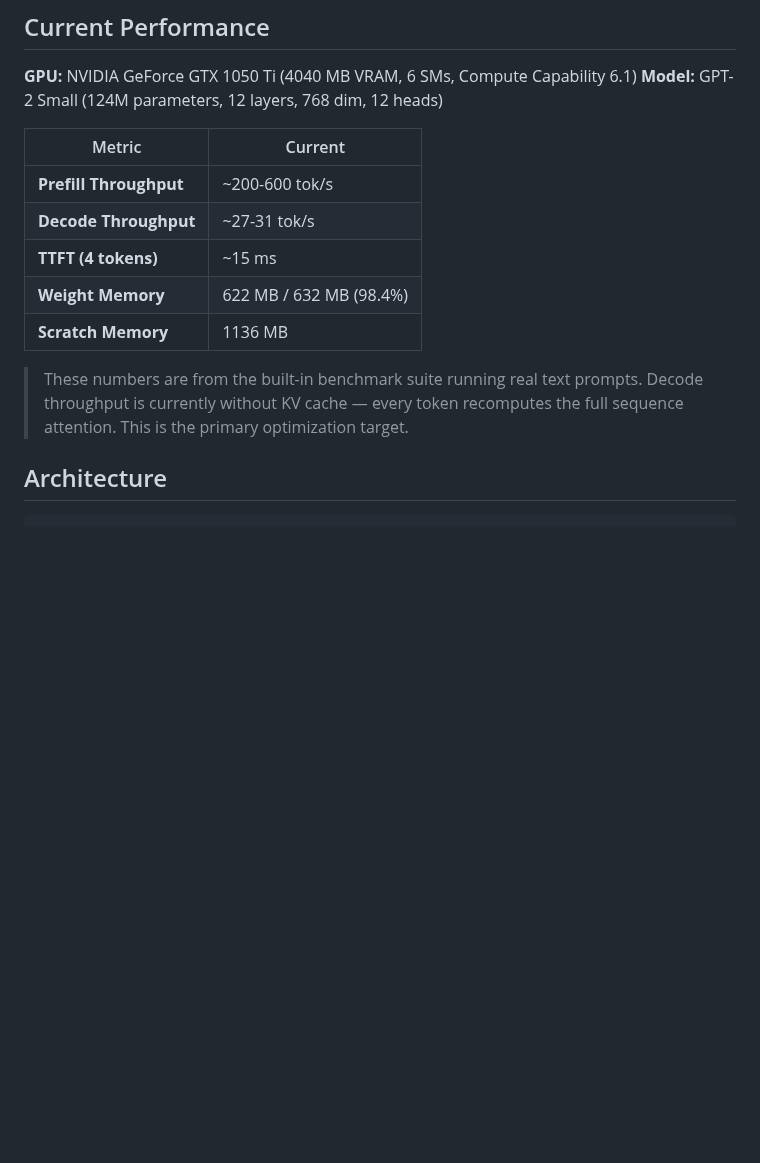
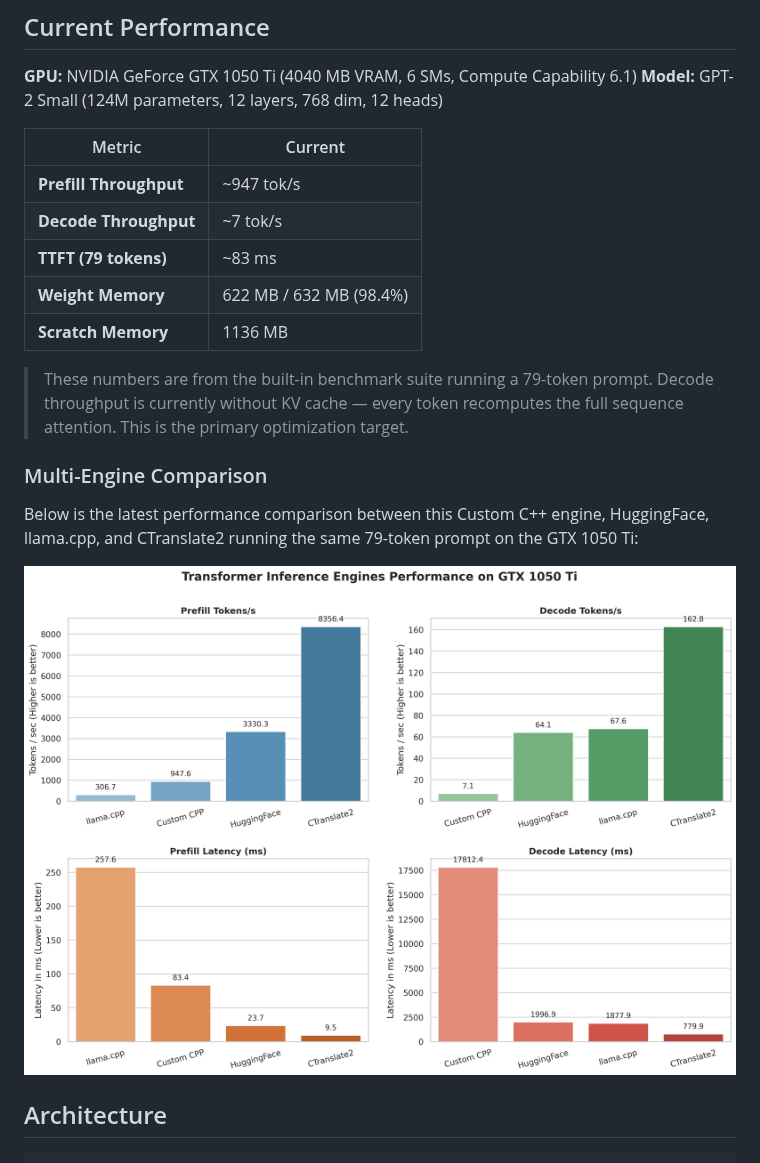
Before and after one commit to Nia-bald/high-performance-inference, a Markdown page: README.md, the part around the change. Drawn GitHub-style; pictures changed too: docs/benchmark_comparison.png (added); blank space fills up the shorter version.

Commit message:
updated readme.md added script to have matplotlib charts ploted for engine comparision

```diff
--- a/README.md
+++ b/README.md
@@ -17,13 +17,19 @@ This engine takes the opposite approach: every CUDA kernel, every memory allocat
 
 | Metric | Current |
 |---|---|
-| **Prefill Throughput** | ~200-600 tok/s |
-| **Decode Throughput** | ~27-31 tok/s |
-| **TTFT (4 tokens)** | ~15 ms |
+| **Prefill Throughput** | ~947 tok/s |
+| **Decode Throughput** | ~7 tok/s |
+| **TTFT (79 tokens)** | ~83 ms |
 | **Weight Memory** | 622 MB / 632 MB (98.4%) |
 | **Scratch Memory** | 1136 MB |
 
-> These numbers are from the built-in benchmark suite running real text prompts. Decode throughput is currently without KV cache — every token recomputes the full sequence attention. This is the primary optimization target.
+> These numbers are from the built-in benchmark suite running a 79-token prompt. Decode throughput is currently without KV cache — every token recomputes the full sequence attention. This is the primary optimization target.
+
+### Multi-Engine Comparison
+
+Below is the latest performance comparison between this Custom C++ engine, HuggingFace, llama.cpp, and CTranslate2 running the same 79-token prompt on the GTX 1050 Ti:
+
+![Latest Dashboard Comparison](docs/benchmark_comparison.png)
 
 ## Architecture
 
```
Also changed, not shown: 1 other file.
